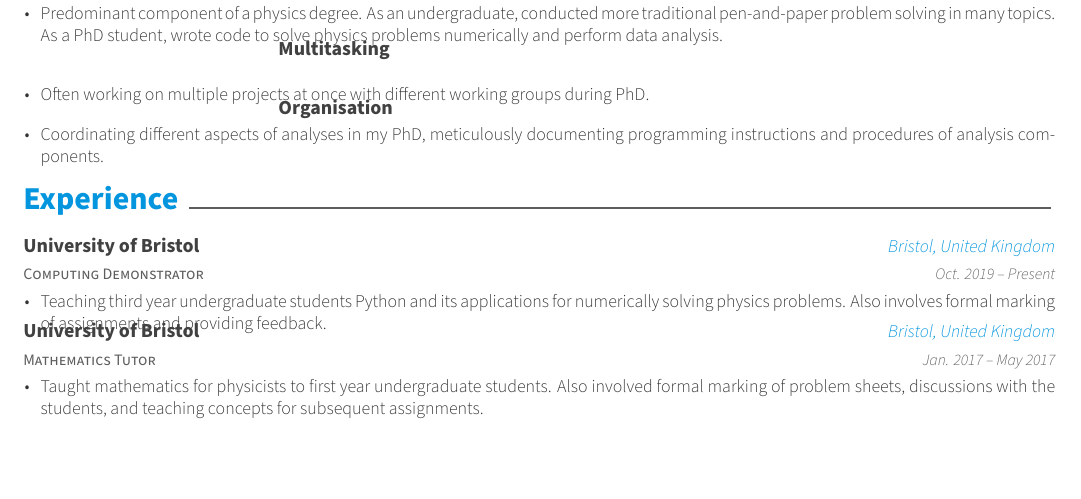
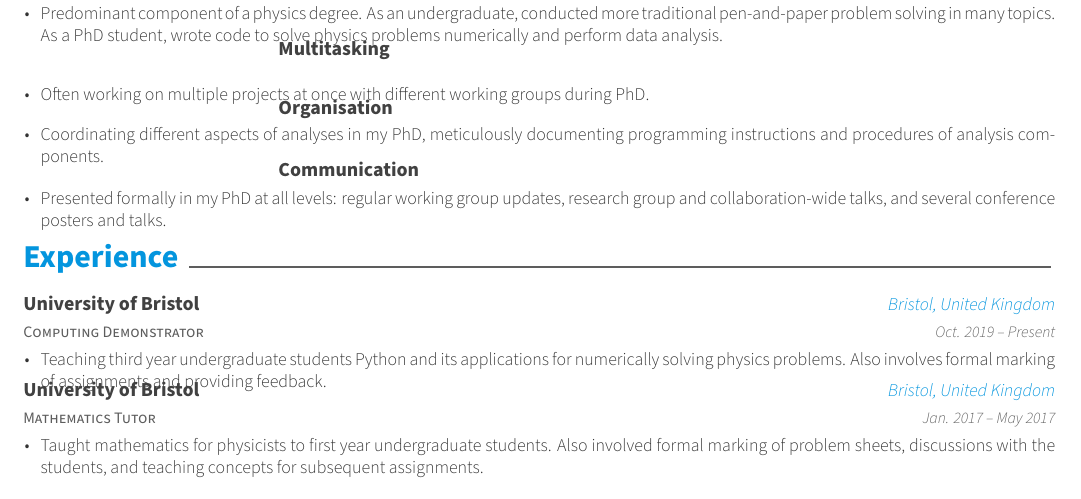
Before and after one commit to eshwen/my-cv, a LaTeX CV (cv.tex, which reads sections/skills.tex): part of the page, cut so that both start at the same text. Compiled offline with XeLaTeX.

Commit message:
Adding communication skill

```diff
--- a/sections/skills.tex
+++ b/sections/skills.tex
@@ -72,6 +71,17 @@
         \end{cvitems}
         }
 
+    \cventry
+    {} % Empty position
+    {Communication} % Project
+    {} % Empty location
+    {} % Empty date
+    {
+      \begin{cvitems}
+        \item {Presented formally in my PhD at all levels: regular working group updates, research group and collaboration-wide talks, and several conference posters and talks.}
+        \end{cvitems}
+    }
+
 \end{cventries}
 
 % Consider adding publications somewhere as well. Can update when SVJ and Hinv papers are published.
```
Also changed, not shown: sections/skills.tex (9 more changed lines).
